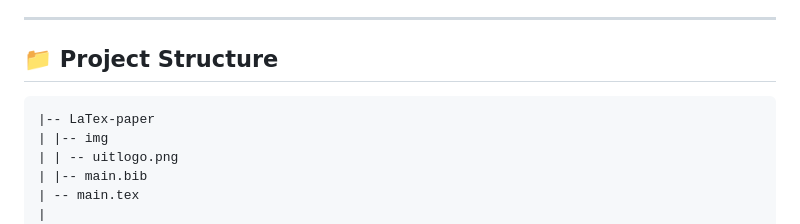
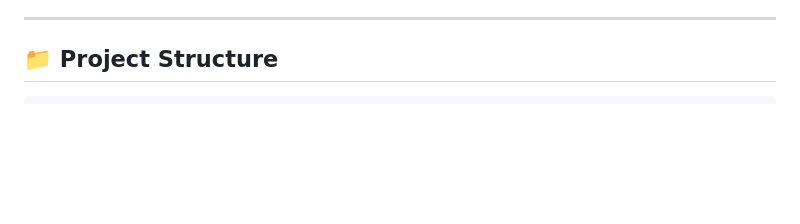
Before and after one commit to datachain-uit/GRAPHGRU-ED-Method-for-SmartEduTrack, a Markdown page: README.md, the part around the change. GitHub-like rendering; blank space fills up the shorter version.

````diff
--- a/README.md
+++ b/README.md
@@ -9,12 +9,6 @@ While traditional imputation methods (e.g., default value substitution) often le
 ## 📁 Project Structure
 
 ```
-|-- LaTex-paper
-| |-- img
-| | -- uitlogo.png
-| |-- main.bib
-| -- main.tex
-|
 |-- src
 | |-- data
 |   |-- datasets
````
